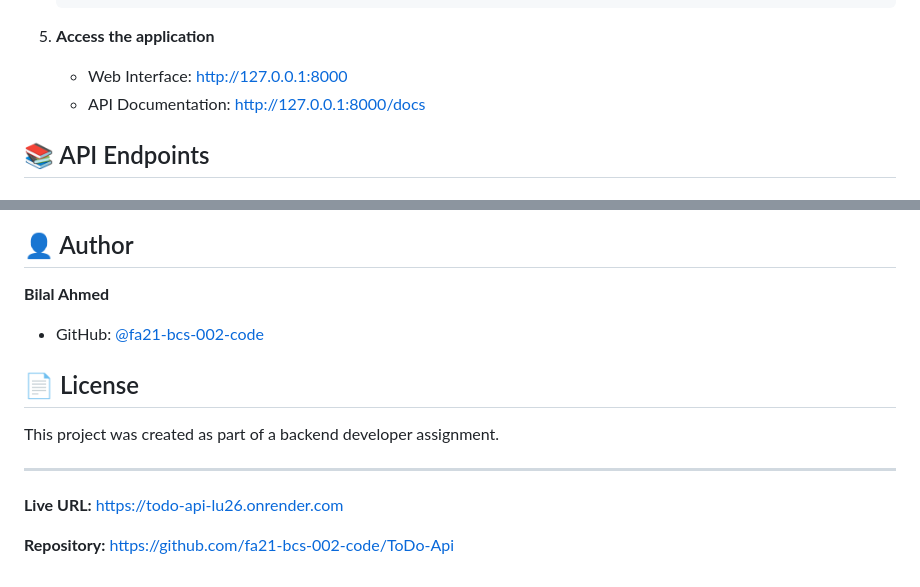
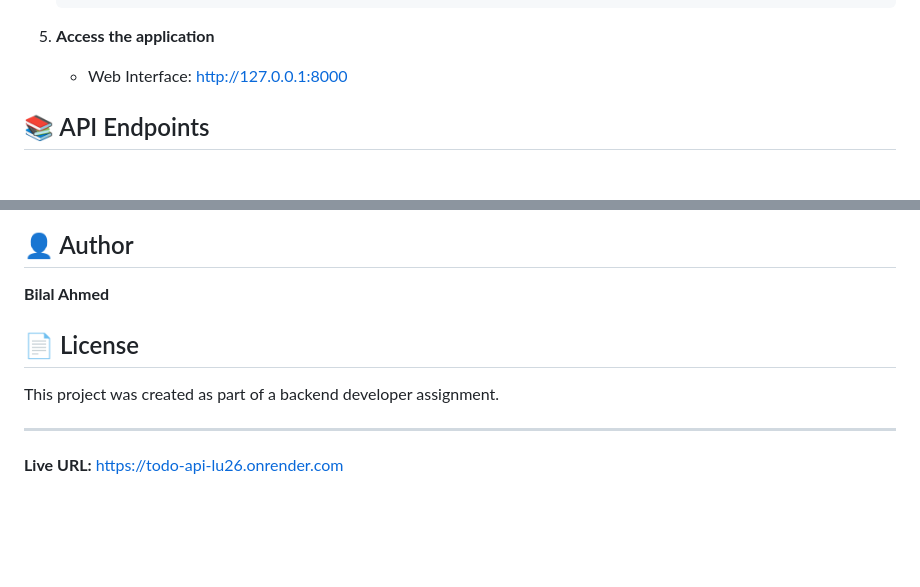
Before and after one commit to Bilalthecreator/ToDo-Api, a Markdown page: README.md, 2 parts joined by grey strips. Rendered like a GitHub page; blank space fills up the shorter version.

```diff
--- a/README.md
+++ b/README.md
@@ -72,7 +72,6 @@ A RESTful API built with FastAPI for managing tasks with group organization and
 
 5. **Access the application**
    - Web Interface: http://127.0.0.1:8000
-   - API Documentation: http://127.0.0.1:8000/docs
 
 ## 📚 API Endpoints
 
@@ -250,7 +249,7 @@ aiofiles==24.1.0
 ## 👤 Author
 
 **Bilal Ahmed**
-- GitHub: [@fa21-bcs-002-code](https://github.com/fa21-bcs-002-code)
+
 
 ## 📄 License
 
@@ -259,5 +258,3 @@ This project was created as part of a backend developer assignment.
 ---
 
 **Live URL:** https://todo-api-lu26.onrender.com
-
-**Repository:** https://github.com/fa21-bcs-002-code/ToDo-Api
```
